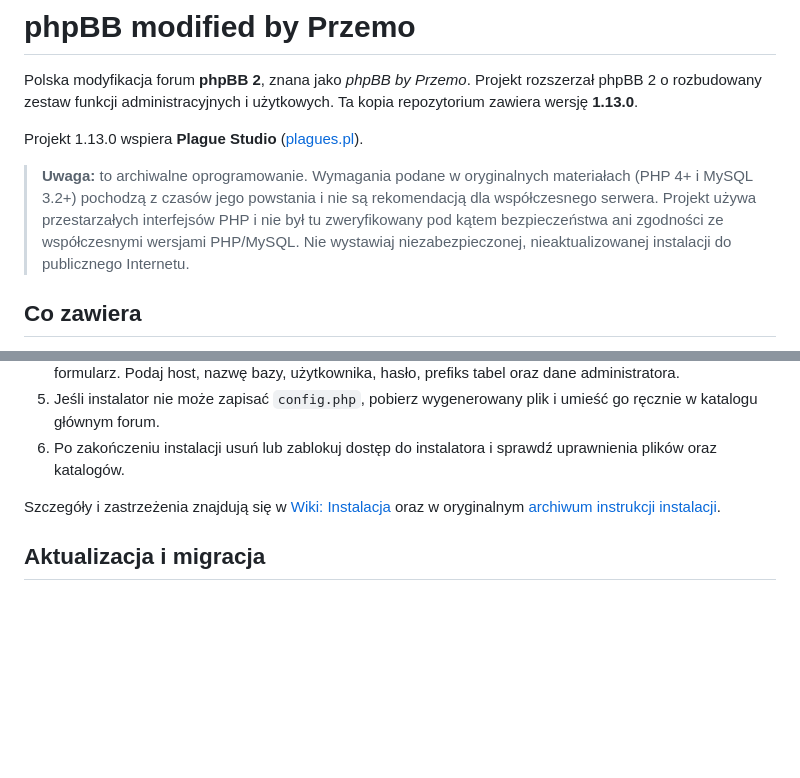
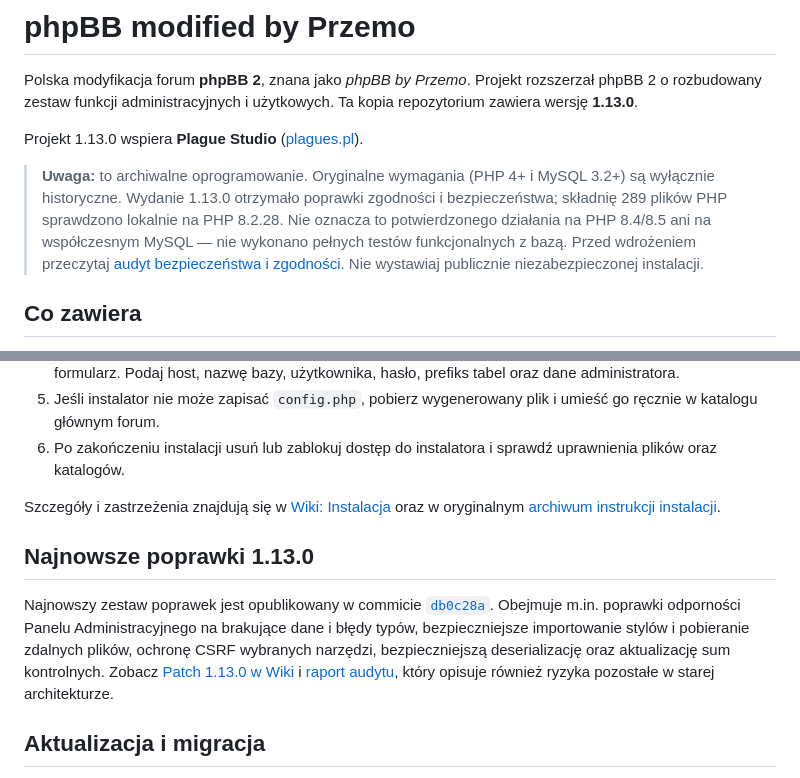
Before and after one commit to Sh4d0v/phpbb_by_przemo, a Markdown page: README.md, 2 parts joined by grey strips. GitHub-like rendering; blank space fills up the shorter version.

Commit message:
Document latest 1.13.0 audit and fixes

```diff
--- a/README.md
+++ b/README.md
@@ -4,7 +4,7 @@ Polska modyfikacja forum **phpBB 2**, znana jako *phpBB by Przemo*. Projekt rozs
 
 Projekt 1.13.0 wspiera **Plague Studio** ([plagues.pl](https://plagues.pl)).
 
-> **Uwaga:** to archiwalne oprogramowanie. Wymagania podane w oryginalnych materiałach (PHP 4+ i MySQL 3.2+) pochodzą z czasów jego powstania i nie są rekomendacją dla współczesnego serwera. Projekt używa przestarzałych interfejsów PHP i nie był tu zweryfikowany pod kątem bezpieczeństwa ani zgodności ze współczesnymi wersjami PHP/MySQL. Nie wystawiaj niezabezpieczonej, nieaktualizowanej instalacji do publicznego Internetu.
+> **Uwaga:** to archiwalne oprogramowanie. Oryginalne wymagania (PHP 4+ i MySQL 3.2+) są wyłącznie historyczne. Wydanie 1.13.0 otrzymało poprawki zgodności i bezpieczeństwa; składnię 289 plików PHP sprawdzono lokalnie na PHP 8.2.28. Nie oznacza to potwierdzonego działania na PHP 8.4/8.5 ani na współczesnym MySQL — nie wykonano pełnych testów funkcjonalnych z bazą. Przed wdrożeniem przeczytaj [audyt bezpieczeństwa i zgodności](SECURITY_AND_COMPATIBILITY_AUDIT.md). Nie wystawiaj publicznie niezabezpieczonej instalacji.
 
 ## Co zawiera
 
@@ -25,6 +25,10 @@ Projekt 1.13.0 wspiera **Plague Studio** ([plagues.pl](https://plagues.pl)).
 
 Szczegóły i zastrzeżenia znajdują się w [Wiki: Instalacja](https://github.com/Sh4d0v/phpbb_by_przemo/wiki/Instalacja) oraz w oryginalnym [archiwum instrukcji instalacji](https://web.archive.org/web/20260408150902/http://www.przemo.org/phpBB2/index.php?page=install).
 
+## Najnowsze poprawki 1.13.0
+
+Najnowszy zestaw poprawek jest opublikowany w commicie [`db0c28a`](https://github.com/Sh4d0v/phpbb_by_przemo/commit/db0c28a). Obejmuje m.in. poprawki odporności Panelu Administracyjnego na brakujące dane i błędy typów, bezpieczniejsze importowanie stylów i pobieranie zdalnych plików, ochronę CSRF wybranych narzędzi, bezpieczniejszą deserializację oraz aktualizację sum kontrolnych. Zobacz [Patch 1.13.0 w Wiki](https://github.com/Sh4d0v/phpbb_by_przemo/wiki/Patch-1.13.0) i [raport audytu](SECURITY_AND_COMPATIBILITY_AUDIT.md), który opisuje również ryzyka pozostałe w starej architekturze.
+
 ## Aktualizacja i migracja
 
 Przed każdą operacją wykonaj kopię plików i bazy danych. Archiwalne instrukcje opisują użycie `scripts/update.php` do aktualizacji bazy, a następnie wgranie plików odpowiedniej wersji z zachowaniem istniejącego `config.php`. Szczegóły zależą od wersji źródłowej — przeczytaj [Wiki: Aktualizacja i migracja](https://github.com/Sh4d0v/phpbb_by_przemo/wiki/Aktualizacja-i-migracja) przed rozpoczęciem.
```
Also changed, not shown: other parts of README.md (+1 -0 lines), SECURITY_AND_COMPATIBILITY_AUDIT.md (+15 -8 lines).
